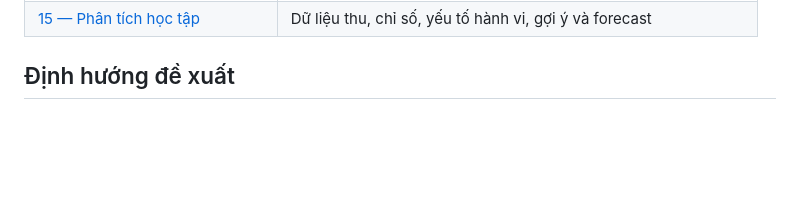
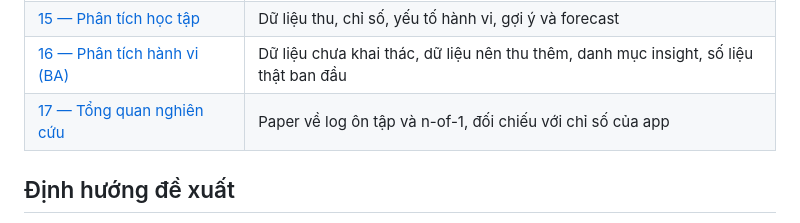
Before and after one commit to chimsedibui/vocabapp, a Markdown page: README.md, the part around the change. GitHub-like rendering; blank space fills up the shorter version.

```diff
--- a/README.md
+++ b/README.md
@@ -28,6 +28,8 @@ Source nằm trong [app/](app/README.md): thư viện SQLite, từ/nghĩa/nhóm,
 | [13 — API và passage thực tế](docs/13-api-and-passage.md) | Cấu hình key, trích CEFR, cache, duyệt và giới hạn |
 | [12 — GitHub, release và backup](docs/12-releases-and-backups.md) | CI tăng version, bộ cài, khóa beta và backup/restore |
 | [15 — Phân tích học tập](docs/15-learning-analytics.md) | Dữ liệu thu, chỉ số, yếu tố hành vi, gợi ý và forecast |
+| [16 — Phân tích hành vi (BA)](docs/16-behavior-analysis.md) | Dữ liệu chưa khai thác, dữ liệu nên thu thêm, danh mục insight, số liệu thật ban đầu |
+| [17 — Tổng quan nghiên cứu](docs/17-research-review.md) | Paper về log ôn tập và n-of-1, đối chiếu với chỉ số của app |
 
 ## Định hướng đề xuất
 
```
Also changed, not shown: docs/16-behavior-analysis.md (added, +139 -0 lines), docs/17-research-review.md (added, +92 -0 lines).
